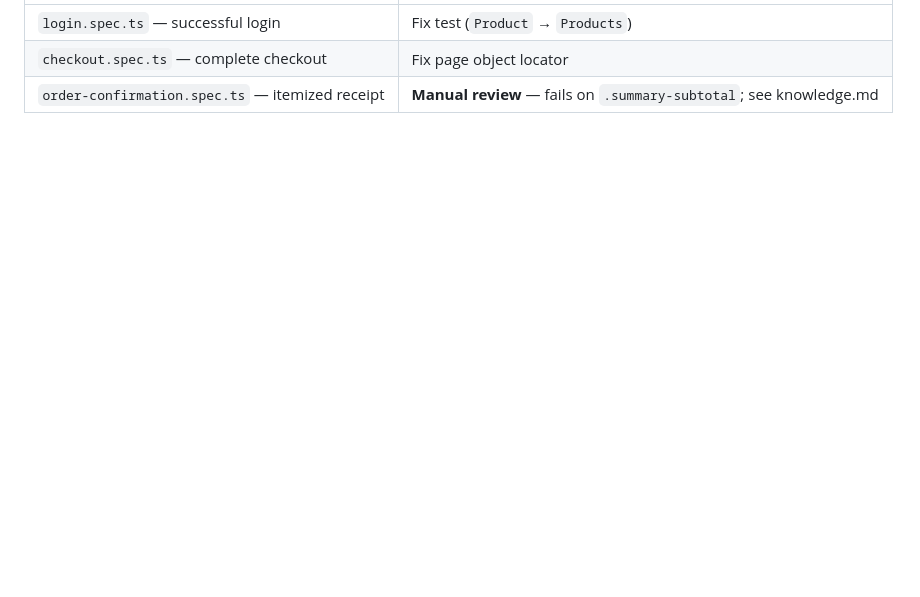
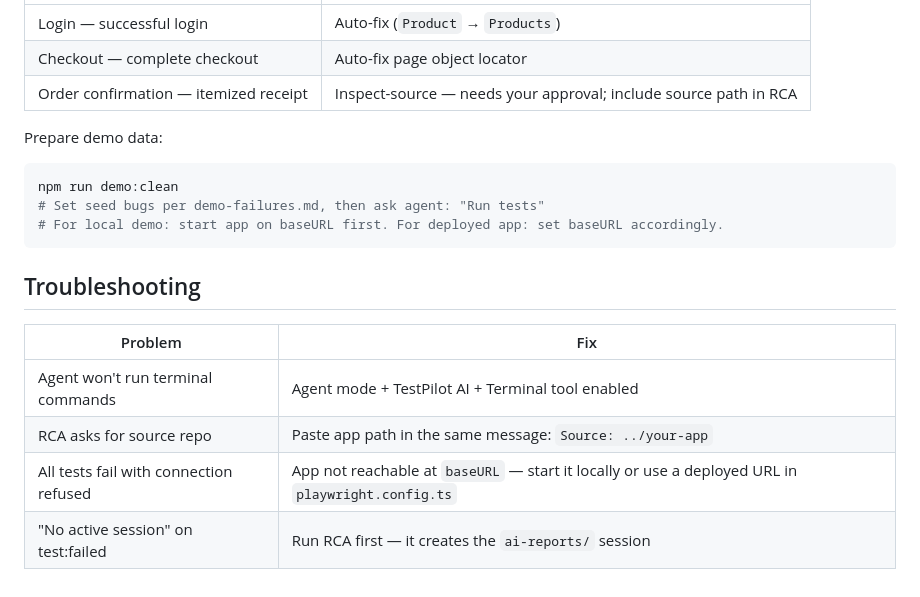
Before and after one commit to sameermysore/playwright-copilot-qa-agent, a Markdown page: README.md, the part around one of its changes. Drawn GitHub-style; blank space fills up the shorter version.

````diff
--- a/README.md
+++ b/README.md
@@ -90,4 +150,21 @@ Prints the resolved path on success; exits silently on failure.
 | --- | --- |
-| `login.spec.ts` — successful login | Fix test (`Product` → `Products`) |
-| `checkout.spec.ts` — complete checkout | Fix page object locator |
-| `order-confirmation.spec.ts` — itemized receipt | **Manual review** — fails on `.summary-subtotal`; see knowledge.md |
+| Login — successful login | Auto-fix (`Product` → `Products`) |
+| Checkout — complete checkout | Auto-fix page object locator |
+| Order confirmation — itemized receipt | Inspect-source — needs your approval; include source path in RCA |
+
+Prepare demo data:
+
+```bash
+npm run demo:clean
+# Set seed bugs per demo-failures.md, then ask agent: "Run tests"
+# For local demo: start app on baseURL first. For deployed app: set baseURL accordingly.
+```
+
+## Troubleshooting
+
+| Problem | Fix |
+| --- | --- |
+| Agent won't run terminal commands | Agent mode + TestPilot AI + Terminal tool enabled |
+| RCA asks for source repo | Paste app path in the same message: `Source: ../your-app` |
+| All tests fail with connection refused | App not reachable at `baseURL` — start it locally or use a deployed URL in `playwright.config.ts` |
+| "No active session" on test:failed | Run RCA first — it creates the `ai-reports/` session |
````
Also changed, not shown: other parts of README.md (+121 -61 lines).
